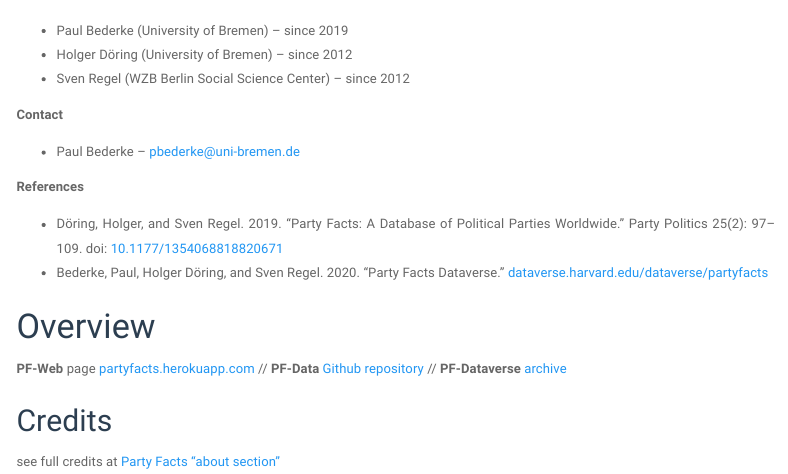
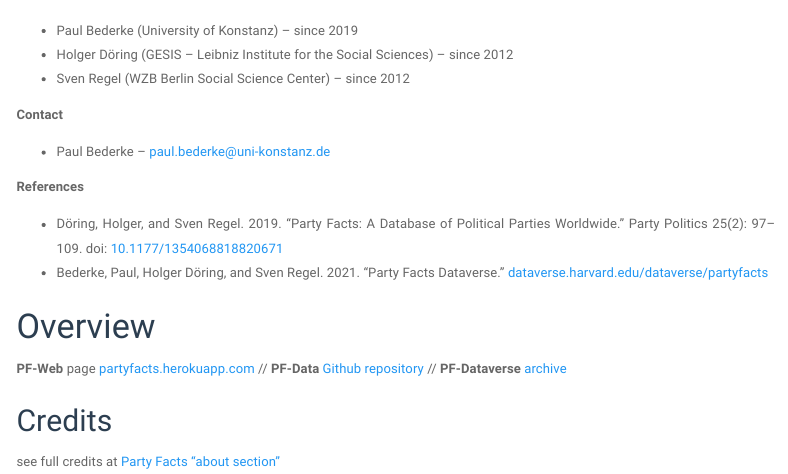
Before and after one commit to hdigital/partyfactsdata, an R Markdown document (codebook/codebook.Rmd): the page in a window 1100 px wide, from 170 px down. The pictures show the output file codebook/codebook.html that the author committed with the source, opened offline; menus at the side of the page are left out.

Commit message:
update codebook

```diff
--- a/codebook/codebook.Rmd
+++ b/codebook/codebook.Rmd
@@ -2,11 +2,6 @@
 title: <img src="partyfacts-logo.png" alt="logo" width="200"/>
 subtitle: '*Codebook version: `r Sys.Date()`*'
 output:
-  md_document:
-    variant: markdown_github
-  pdf_document:
-    toc: yes
-    toc_depth: '3'
   html_document:
     code_folding: hide
     fig_height: 5
@@ -15,6 +10,11 @@
     toc: yes
     toc_depth: 3
     toc_float: yes
+  pdf_document:
+    toc: yes
+    toc_depth: '3'
+  md_document:
+    variant: markdown_github
 ---
 
 <style type="text/css">
@@ -29,20 +29,20 @@
 
 **Project leaders**
 
-+ Paul Bederke (University of Bremen) -- since 2019
-+ Holger Döring (University of Bremen) -- since 2012
++ Paul Bederke (University of Konstanz) -- since 2019
++ Holger Döring (GESIS – Leibniz Institute for the Social Sciences) -- since 2012
 + Sven Regel (WZB Berlin Social Science Center) -- since 2012
 </br>
 
 **Contact**
 
-+ Paul Bederke -- <pbederke@uni-bremen.de>
++ Paul Bederke -- <paul.bederke@uni-konstanz.de>
 </br>
 
 **References**
 
 + Döring, Holger, and Sven Regel. 2019. “Party Facts: A Database of Political Parties Worldwide.” Party Politics 25(2): 97–109. doi: [10.1177/1354068818820671](https://doi.org/10.1177/1354068818820671)
-+ Bederke, Paul, Holger Döring, and Sven Regel. 2020. “Party Facts Dataverse.” [dataverse.harvard.edu/dataverse/partyfacts](https://dataverse.harvard.edu/dataverse/partyfacts)
++ Bederke, Paul, Holger Döring, and Sven Regel. 2021. “Party Facts Dataverse.” [dataverse.harvard.edu/dataverse/partyfacts](https://dataverse.harvard.edu/dataverse/partyfacts)
 
 
 
```
Also changed, not shown: codebook/codebook.html, codebook/codebook.md, 1 other file.
